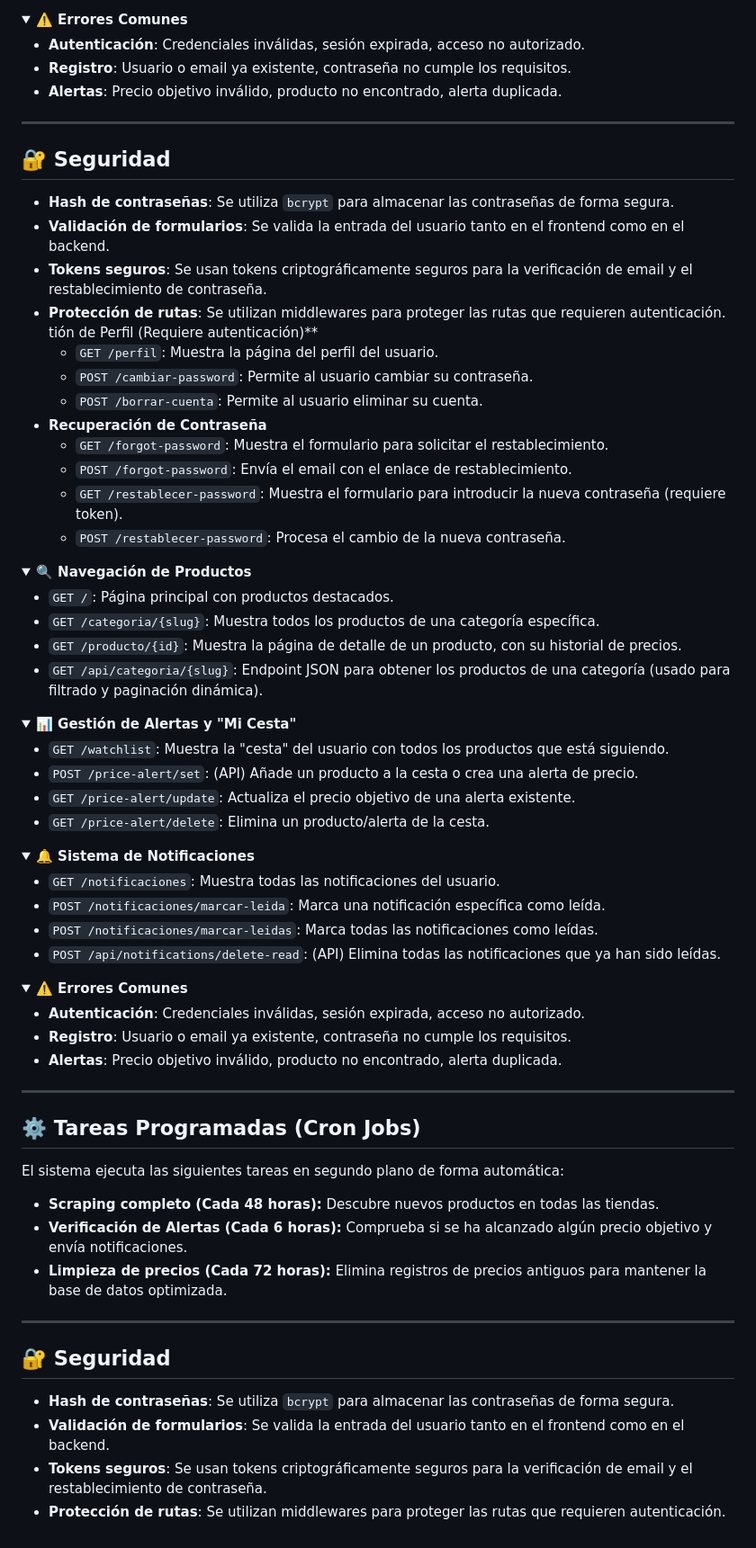
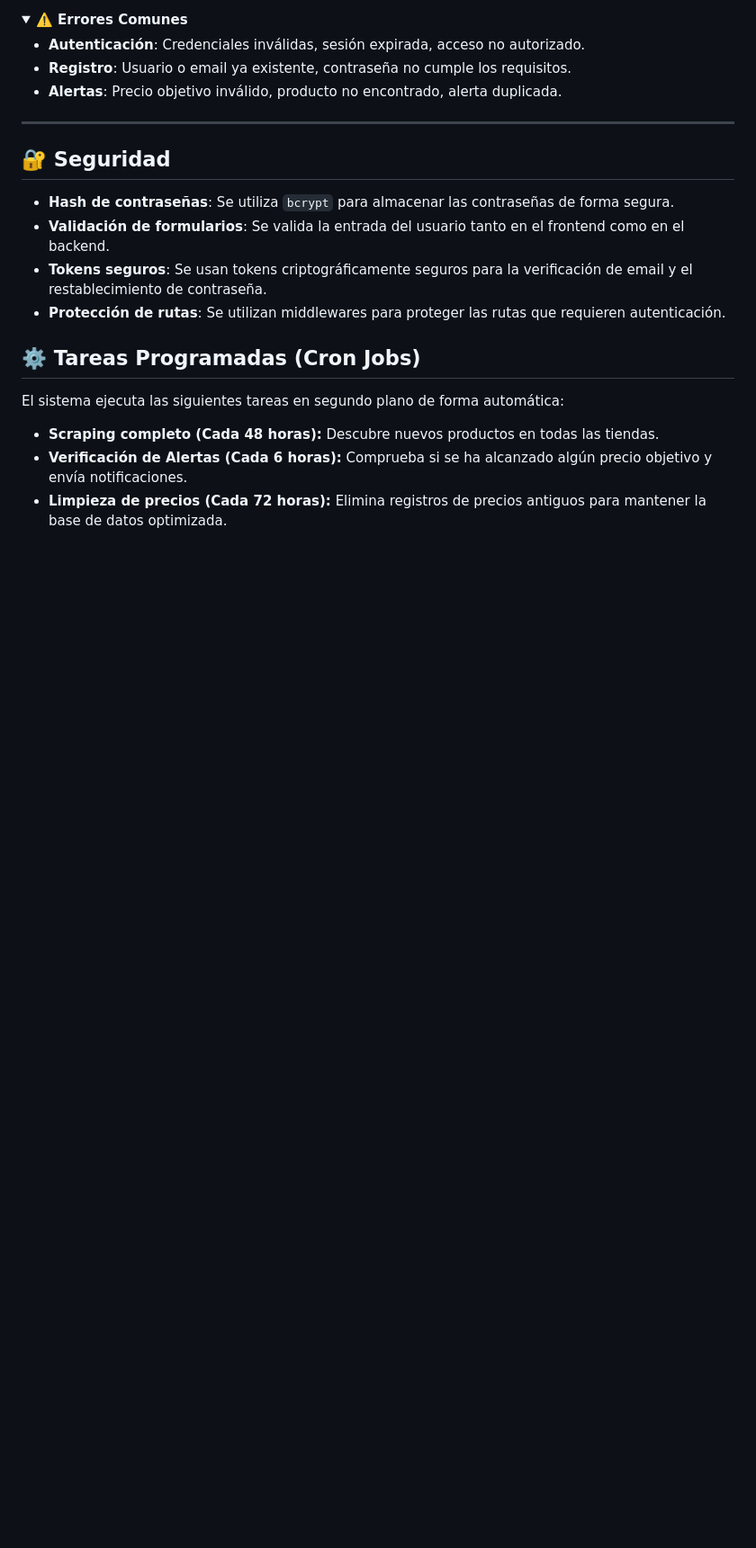
Before and after one commit to SebastianRoberto/PriceTracker, a Markdown page: readme.md, the part around the change printed below. Shown: that part at 90% size. GitHub-like rendering; folded sections open; blank space fills up the shorter version.

Commit message:
.
Ajustes menores en el readme

```diff
--- a/readme.md
+++ b/readme.md
@@ -234,65 +234,12 @@ A continuación se documentan los principales endpoints de la aplicación.
 
 ---
 
-
 ## 🔐 Seguridad
 
 -   **Hash de contraseñas**: Se utiliza `bcrypt` para almacenar las contraseñas de forma segura.
 -   **Validación de formularios**: Se valida la entrada del usuario tanto en el frontend como en el backend.
 -   **Tokens seguros**: Se usan tokens criptográficamente seguros para la verificación de email y el restablecimiento de contraseña.
 -   **Protección de rutas**: Se utilizan middlewares para proteger las rutas que requieren autenticación.
-tión de Perfil (Requiere autenticación)**
-    -   `GET /perfil`: Muestra la página del perfil del usuario.
-    -   `POST /cambiar-password`: Permite al usuario cambiar su contraseña.
-    -   `POST /borrar-cuenta`: Permite al usuario eliminar su cuenta.
--   **Recuperación de Contraseña**
-    -   `GET /forgot-password`: Muestra el formulario para solicitar el restablecimiento.
-    -   `POST /forgot-password`: Envía el email con el enlace de restablecimiento.
-    -   `GET /restablecer-password`: Muestra el formulario para introducir la nueva contraseña (requiere token).
-    -   `POST /restablecer-password`: Procesa el cambio de la nueva contraseña.
-
-</details>
-
-<details>
-<summary><strong>🔍 Navegación de Productos</strong></summary>
-
--   `GET /`: Página principal con productos destacados.
--   `GET /categoria/{slug}`: Muestra todos los productos de una categoría específica.
--   `GET /producto/{id}`: Muestra la página de detalle de un producto, con su historial de precios.
--   `GET /api/categoria/{slug}`: Endpoint JSON para obtener los productos de una categoría (usado para filtrado y paginación dinámica).
-
-</details>
-
-<details>
-<summary><strong>📊 Gestión de Alertas y "Mi Cesta"</strong></summary>
-
--   `GET /watchlist`: Muestra la "cesta" del usuario con todos los productos que está siguiendo.
--   `POST /price-alert/set`: (API) Añade un producto a la cesta o crea una alerta de precio.
--   `GET /price-alert/update`: Actualiza el precio objetivo de una alerta existente.
--   `GET /price-alert/delete`: Elimina un producto/alerta de la cesta.
-
-</details>
-
-<details>
-<summary><strong>🔔 Sistema de Notificaciones</strong></summary>
-
--   `GET /notificaciones`: Muestra todas las notificaciones del usuario.
--   `POST /notificaciones/marcar-leida`: Marca una notificación específica como leída.
--   `POST /notificaciones/marcar-leidas`: Marca todas las notificaciones como leídas.
--   `POST /api/notifications/delete-read`: (API) Elimina todas las notificaciones que ya han sido leídas.
-
-</details>
-
-<details>
-<summary><strong>⚠️ Errores Comunes</strong></summary>
-
--   **Autenticación**: Credenciales inválidas, sesión expirada, acceso no autorizado.
--   **Registro**: Usuario o email ya existente, contraseña no cumple los requisitos.
--   **Alertas**: Precio objetivo inválido, producto no encontrado, alerta duplicada.
-
-</details>
-
----
 
 ## ⚙️ Tareas Programadas (Cron Jobs)
 
@@ -301,12 +248,3 @@ El sistema ejecuta las siguientes tareas en segundo plano de forma automática:
 -   **Scraping completo (Cada 48 horas):** Descubre nuevos productos en todas las tiendas.
 -   **Verificación de Alertas (Cada 6 horas):** Comprueba si se ha alcanzado algún precio objetivo y envía notificaciones.
 -   **Limpieza de precios (Cada 72 horas):** Elimina registros de precios antiguos para mantener la base de datos optimizada.
-
----
-
-## 🔐 Seguridad
-
--   **Hash de contraseñas**: Se utiliza `bcrypt` para almacenar las contraseñas de forma segura.
--   **Validación de formularios**: Se valida la entrada del usuario tanto en el frontend como en el backend.
--   **Tokens seguros**: Se usan tokens criptográficamente seguros para la verificación de email y el restablecimiento de contraseña.
--   **Protección de rutas**: Se utilizan middlewares para proteger las rutas que requieren autenticación.
```
Also changed, not shown: other parts of readme.md (+2 -2 lines).
